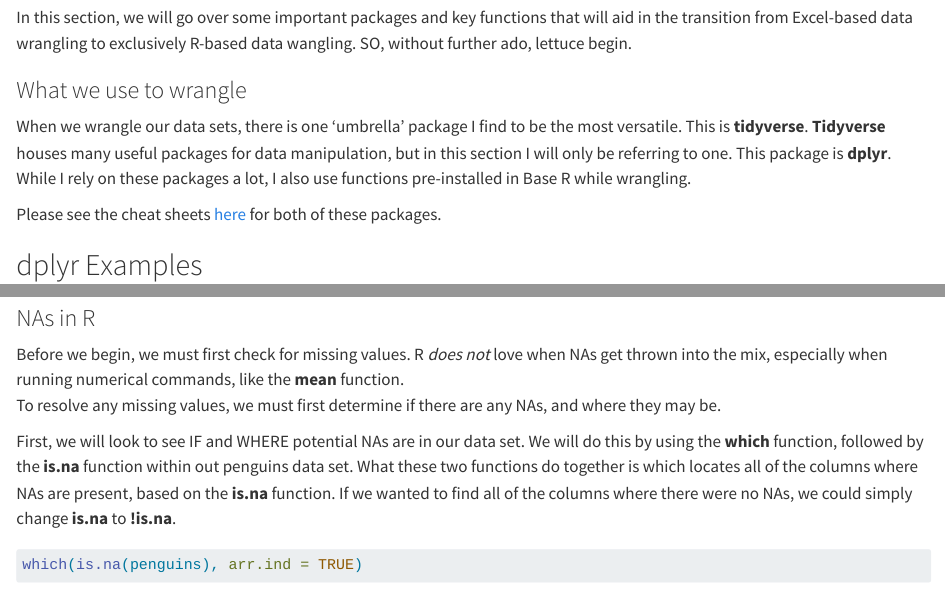
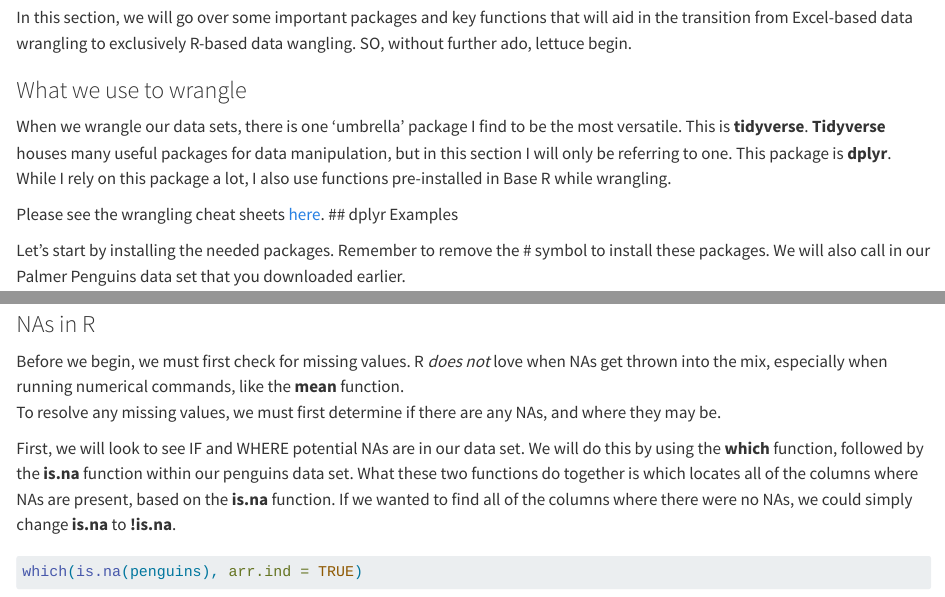
Before and after one commit to Jared-Adam/R-Tutorial-for-Tooker-Lab, a Quarto document (lesson07.qmd): the page in a window 1100 px wide, from 260 px down, and a second part further down, joined at a grey line. Rendered offline with R 4.5, knitr and Pandoc in place of Quarto, with nearby package versions; long lines of code are wrapped.

Commit message:
Some casual edits

````diff
--- a/lesson07.qmd
+++ b/lesson07.qmd
@@ -15,10 +15,9 @@ When we wrangle our data sets, there is one 'umbrella' package I find to be the
 This is **tidyverse**.
 **Tidyverse** houses many useful packages for data manipulation, but in this section I will only be referring to one.
 This package is **dplyr**.
-While I rely on these packages a lot, I also use functions pre-installed in Base R while wrangling.
+While I rely on this package a lot, I also use functions pre-installed in Base R while wrangling.
 
-Please see the cheat sheets [here](resources.qmd) for both of these packages.
-
+Please see the wrangling cheat sheets [here](resources.qmd).
 ## dplyr Examples
 
 
@@ -36,13 +35,13 @@ library(palmerpenguins)
 data(package = 'palmerpenguins')
 ```
 
-### NAs in R
+### NAs in R {.unnumbered}
 Before we begin, we must first check for missing values.
 R *does not* love when NAs get thrown into the mix, especially when running numerical commands, like the **mean** function.
 To resolve any missing values, we must first determine if there are any NAs, and where they may be.
 
 First, we will look to see IF and WHERE potential NAs are in our data set.
-We will do this by using the **which** function, followed by the **is.na** function within out penguins data set.
+We will do this by using the **which** function, followed by the **is.na** function within our penguins data set.
 What these two functions do together is which locates all of the columns where NAs are present, based on the **is.na** function.
 If we wanted to find all of the columns where there were no NAs, we could simply change **is.na** to **!is.na**.
 
````
Also changed, not shown: lesson06.qmd (+1 -1 lines).
